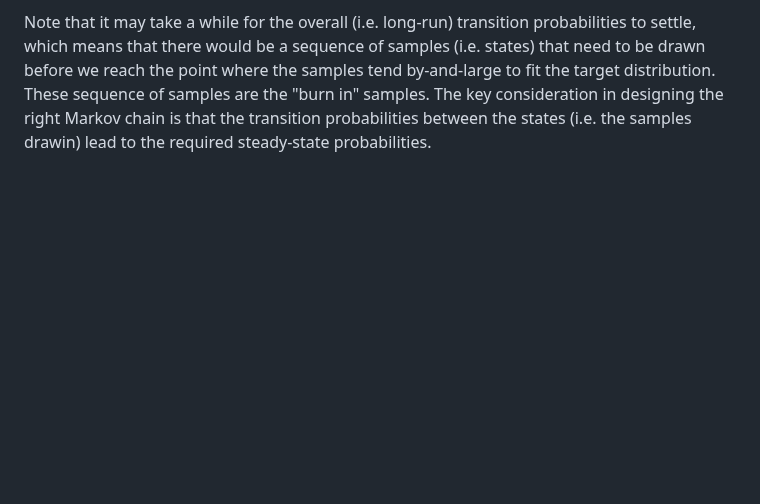
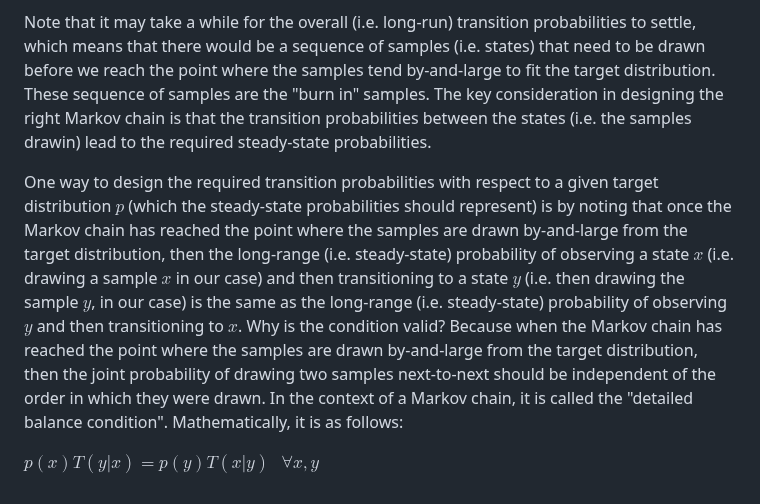
Before and after one commit to pranigopu/mastersProject, a Markdown page: NOTES/bayesian-inference/universal-inference-engines.md, the part around the change. Rendered like a GitHub page; blank space fills up the shorter version.

```diff
--- a/NOTES/bayesian-inference/universal-inference-engines.md
+++ b/NOTES/bayesian-inference/universal-inference-engines.md
@@ -28,3 +28,7 @@ Hence, our aim is to design a Markov chain with transition probabilities such th
 **NOTE**: _We disregard the current sample and the current time step because we are looking at the long-run probability of drawing the sample._
 
 Note that it may take a while for the overall (i.e. long-run) transition probabilities to settle, which means that there would be a sequence of samples (i.e. states) that need to be drawn before we reach the point where the samples tend by-and-large to fit the target distribution. These sequence of samples are the "burn in" samples. The key consideration in designing the right Markov chain is that the transition probabilities between the states (i.e. the samples drawin) lead to the required steady-state probabilities.
+
+One way to design the required transition probabilities with respect to a given target distribution $p$ (which the steady-state probabilities should represent) is by noting that once the Markov chain has reached the point where the samples are drawn by-and-large from the target distribution, then the long-range (i.e. steady-state) probability of observing a state $x$ (i.e. drawing a sample $x$ in our case) and then transitioning to a state $y$ (i.e. then drawing the sample $y$, in our case) is the same as the long-range (i.e. steady-state) probability of observing $y$ and then transitioning to $x$. Why is the condition valid? Because when the Markov chain has reached the point where the samples are drawn by-and-large from the target distribution, then the joint probability of drawing two samples next-to-next should be independent of the order in which they were drawn. In the context of a Markov chain, it is called the "detailed balance condition". Mathematically, it is as follows:
+
+$p(x) T(y|x) = p(y) T(x|y) \text{ } \forall x, y$
```
